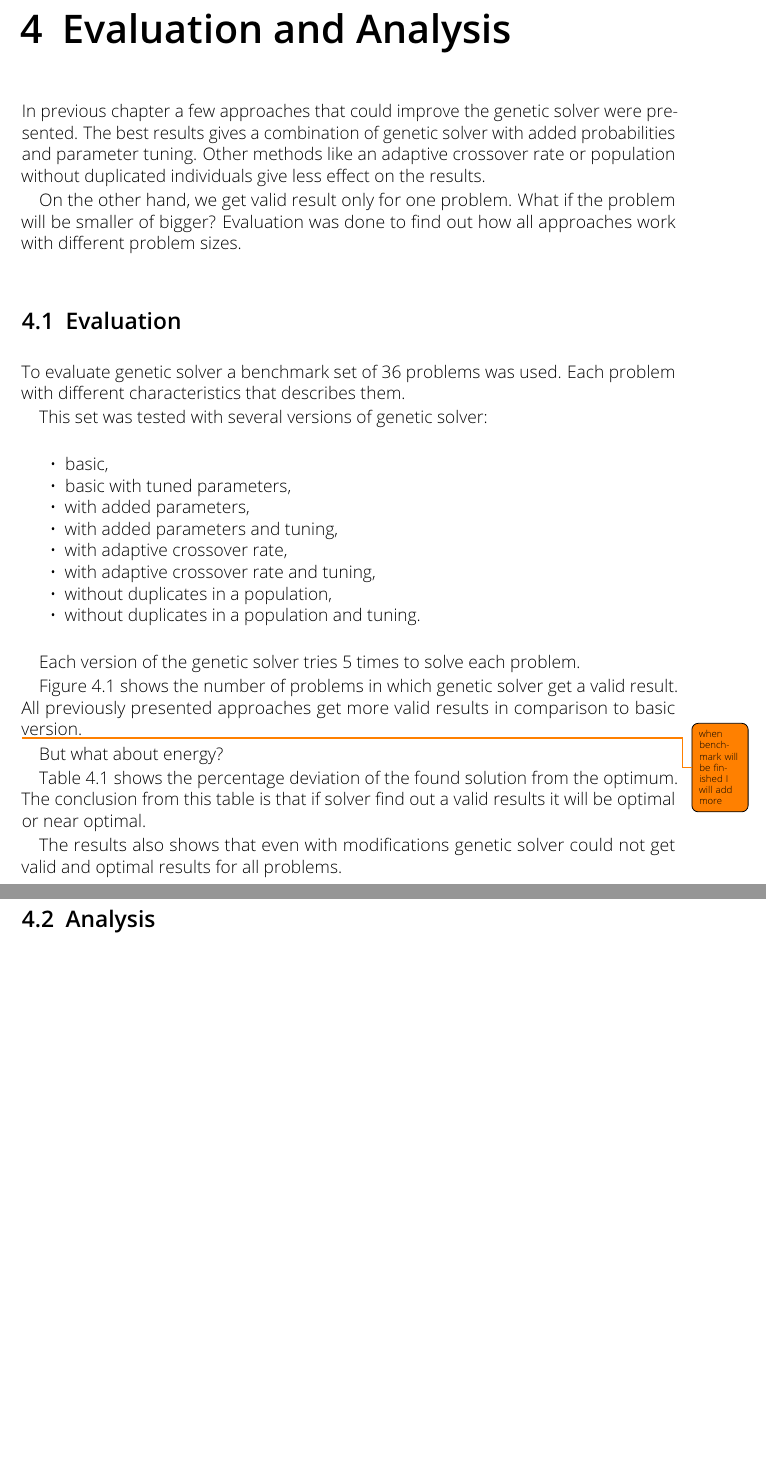
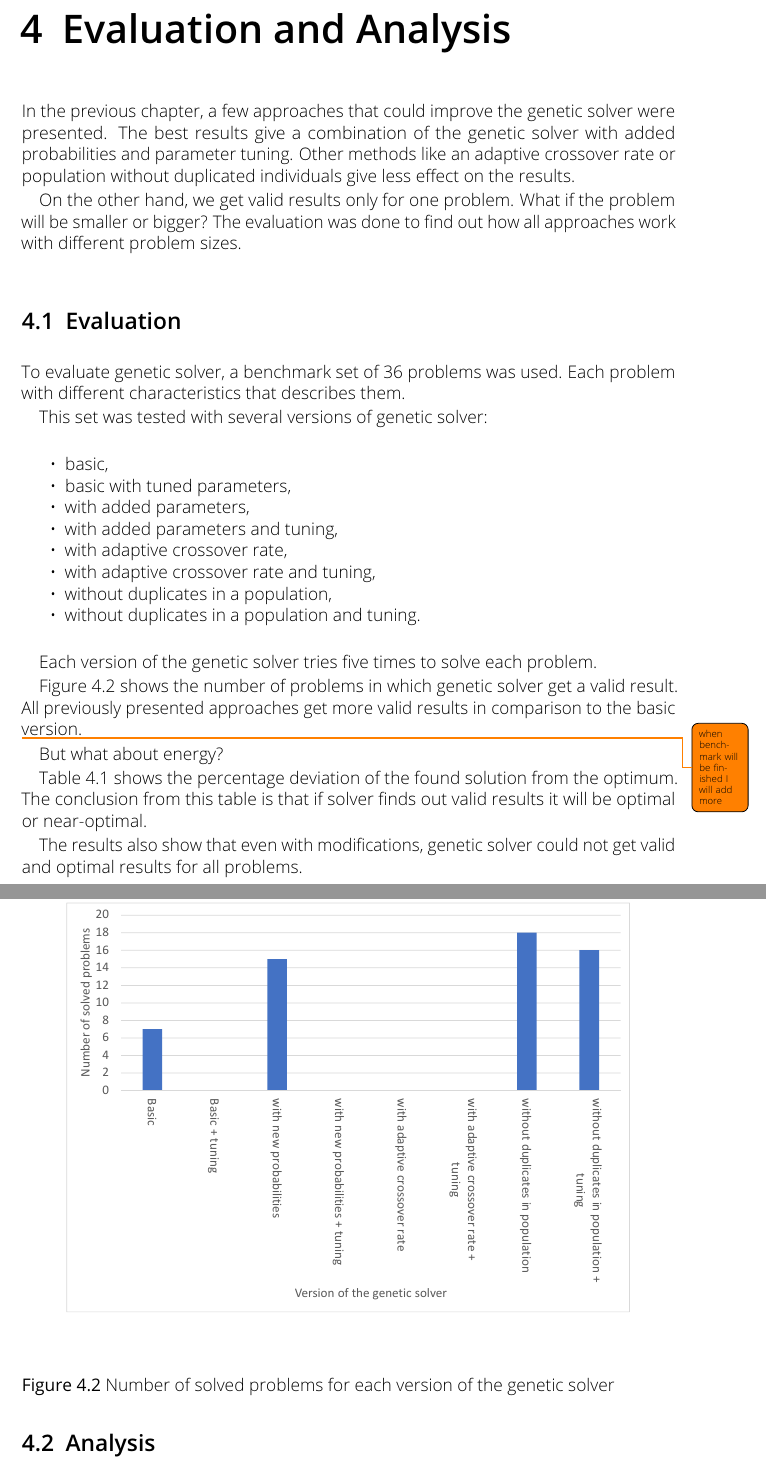
Before and after one commit to RomanKosovnenko/master_thesis, a LaTeX thesis (thesis.tex, which reads sections/evalutation.tex): two parts of pages 27 and 29 of 33 before the commit and two parts of pages 27 and 29 of 34 after it, joined at a grey line, cut so that both start at the same text, the shorter picture padded with empty space. Compiled offline with pdfLaTeX.

Commit message:
evaluation

```diff
--- a/sections/evalutation.tex
+++ b/sections/evalutation.tex
@@ -1,13 +1,13 @@
 \chapter{Evaluation and Analysis}
 
-In previous chapter a few approaches that could improve the genetic solver were presented.
-The best results gives a combination of genetic solver with added probabilities and parameter tuning.
+In the previous chapter, a few approaches that could improve the genetic solver were presented.
+The best results give a combination of the genetic solver with added probabilities and parameter tuning.
 Other methods like an adaptive crossover rate or population without duplicated individuals give less effect on the results.
 
-On the other hand, we get valid result only for one problem. What if the problem will be smaller of bigger?
-Evaluation was done to find out how all approaches work with different problem sizes.
+On the other hand, we get valid results only for one problem. What if the problem will be smaller or bigger?
+The evaluation was done to find out how all approaches work with different problem sizes.
 \section{Evaluation}
-To evaluate genetic solver a benchmark set of 36 problems was used.
+To evaluate genetic solver, a benchmark set of 36 problems was used.
 Each problem with different characteristics that describes them.
 
 This set was tested with several versions of genetic solver:
@@ -22,10 +22,10 @@ This set was tested with several versions of genetic solver:
 	\item without duplicates in a population and tuning.
 \end{itemize}
 
-Each version of the genetic solver tries 5 times to solve each problem.
+Each version of the genetic solver tries five times to solve each problem.
 
 Figure~\ref{fig:EvaluationNumberOfSolvedProblems} shows the number of problems in which genetic solver get a valid result.
-All previously presented approaches get more valid results in comparison to basic version.
+All previously presented approaches get more valid results in comparison to the basic version.
 \begin{figure}
 	\centering
 	\includegraphics[width=\textwidth]{images/EvaluationNumberOfSolvedProblems.pdf}
@@ -38,8 +38,8 @@ All previously presented approaches get more valid results in comparison to basi
 But what about energy?
 
 
-Table~\ref{tab:EnergyTable} shows  the percentage deviation of the found solution from the optimum.
-The conclusion from this table is that if solver find out a valid results it will be optimal or near optimal.
+Table~\ref{tab:EnergyTable} shows the percentage deviation of the found solution from the optimum.
+The conclusion from this table is that if solver finds out valid results it will be optimal or near-optimal.
 
 \begin{table}
 	\begin{tabularx}{\textwidth}{@{}rrrrr@{}}
@@ -67,7 +67,7 @@ The conclusion from this table is that if solver find out a valid results it wil
 
 
 
-The results also shows that even with modifications genetic solver could not get valid and optimal results for all problems.
+The results also show that even with modifications, genetic solver could not get valid and optimal results for all problems.
 
 
 \section{Analysis}
@@ -91,0 +84,6 @@ Plots for analysis:
+\begin{figure}
+	\centering
+	\includegraphics[width=\textwidth]{images/EvaluationNumberOfSolvedProblems.pdf}
+	\caption[Number of problems for each version of the genetic solver]{Number of solved problems for each version of the genetic solver}
+	\label{fig:EvaluationNumberOfSolvedProblems}
+\end{figure}
```
Also changed, not shown: images/CorrelationAnalysis.pdf (added), sections/evalutation.tex (49 more changed lines), 2 other files.
